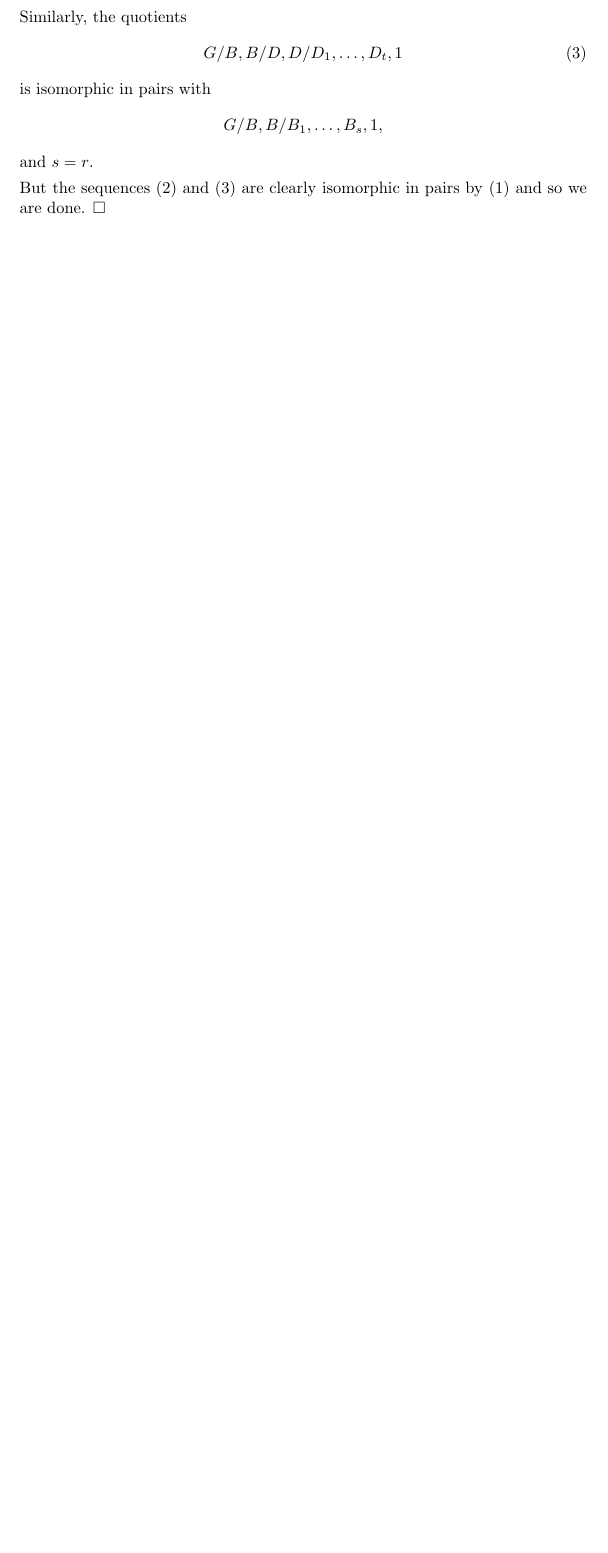
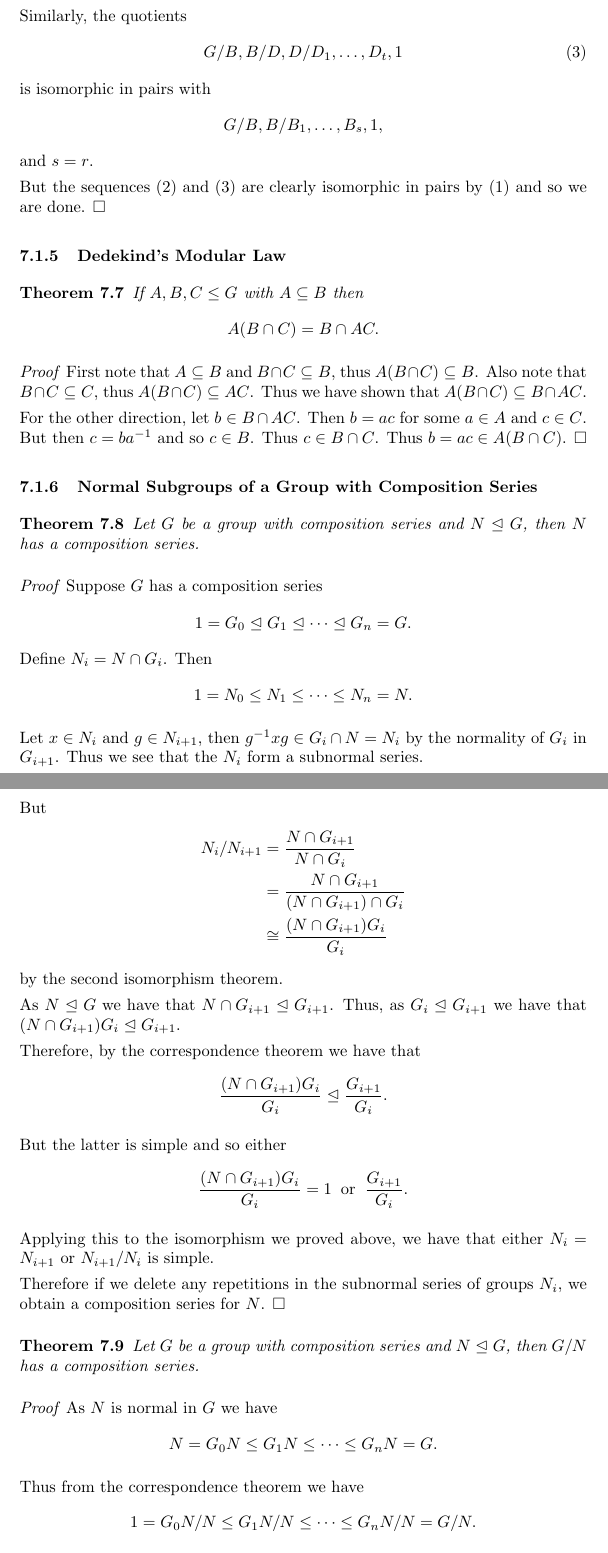
Before and after one commit to wbhart/ShortMathNotes, a LaTeX document (GroupTheory.tex): part of page 68 of 68 before the commit and two parts of pages 68 and 69 of 70 after it, the two joined at a grey line, cut so that both start at the same text, the shorter picture padded with empty space. Compiled offline with pdfLaTeX.

Commit message:
Add more composition series theorems and Dedekind modular law.

```diff
--- a/GroupTheory.tex
+++ b/GroupTheory.tex
@@ -3357,3 +3357,63 @@ and $s = r$.
 But the sequences \eqref{comp1} and \eqref{comp2} are clearly isomorphic in pairs by \eqref{gabd} and so we are done. $\square$
 \end{proof}
 
+\subsubsection{Dedekind's Modular Law}
+
+\begin{theorem}
+If $A, B, C \leq G$ with $A \subseteq B$ then
+$$A(B\cap C) = B\cap AC.$$
+\end{theorem}
+
+\begin{proof}
+First note that $A \subseteq B$ and $B\cap C \subseteq B$, thus $A(B\cap C) \subseteq B$. Also note that $B\cap C \subseteq C$, thus $A(B\cap C) \subseteq AC$. Thus we have shown that $A(B\cap C) \subseteq B\cap AC$.
+
+For the other direction, let $b \in B\cap AC$. Then $b = ac$ for some $a \in A$ and $c \in C$. But then $c = ba^{-1}$ and so $c \in B$. Thus $c \in B\cap C$. Thus $b = ac \in A(B\cap C)$. $\square$
+\end{proof}
+
+\subsubsection{Normal Subgroups of a Group with Composition Series}
+
+\begin{theorem}
+Let $G$ be a group with composition series and $N \mathrel{\unlhd} G$, then $N$ has a composition series.
+\end{theorem}
+
+\begin{proof}
+Suppose $G$ has a composition series
+$$1 = G_0 \mathrel{\unlhd} G_1 \mathrel{\unlhd} \cdots \mathrel{\unlhd} G_n = G.$$
+Define $N_i = N\cap G_i$. Then
+$$1 = N_0 \leq N_1 \leq \cdots \leq N_n = N.$$
+
+Let $x \in N_i$ and $g \in N_{i+1}$, then $g^{-1}xg \in G_i\cap N = N_i$ by the normality of $G_i$ in $G_{i+1}$. Thus we see that the $N_i$ form a subnormal series.
+
+But
+\begin{align*}
+N_i/N_{i+1} &= \frac{N\cap G_{i+1}}{N\cap G_i}\\
+&= \frac{N\cap G_{i+1}}{(N\cap G_{i+1})\cap G_i}\\
+&\cong \frac{(N\cap G_{i+1})G_i}{G_i}
+\end{align*}
+by the second isomorphism theorem.
+
+As $N \mathrel{\unlhd} G$ we have that $N\cap G_{i+1} \mathrel{\unlhd} G_{i+1}$. Thus, as $G_i \mathrel{\unlhd} G_{i+1}$ we have that $(N\cap G_{i+1})G_i \mathrel{\unlhd} G_{i+1}$.
+
+Therefore, by the correspondence theorem we have that
+$$\frac{(N\cap G_{i+1})G_i}{G_i} \mathrel{\unlhd} \frac{G_{i+1}}{G_i}.$$
+
+But the latter is simple and so either
+$$\frac{(N\cap G_{i+1})G_i}{G_i} = 1 \;\;\mbox{or}\;\; \frac{G_{i+1}}{G_i}.$$
+
+Applying this to the isomorphism we proved above, we have that either $N_i = N_{i+1}$ or $N_{i+1}/N_i$ is simple.
+
+Therefore if we delete any repetitions in the subnormal series of groups $N_i$, we obtain a composition series for $N$. $\square$
+\end{proof}
+
+\begin{theorem}
+Let $G$ be a group with composition series and $N \mathrel{\unlhd} G$, then $G/N$ has a composition series.
+\end{theorem}
+
+\begin{proof}
+As $N$ is normal in $G$ we have
+$$N = G_0N \leq G_1N \leq \cdots \leq G_nN = G.$$
+
+Thus from the correspondence theorem we have
+$$1 = G_0N/N \leq G_1N/N \leq \cdots \leq G_nN/N = G/N.$$
+
+For simplicity, write $Q_i = G_iN/N$. If $x \in G_i$ and $g \in G_{i+1}$ we have $g^{-1}xg \in G_i$, thus
```
Also changed, not shown: GroupTheory.tex (30 more changed lines).
